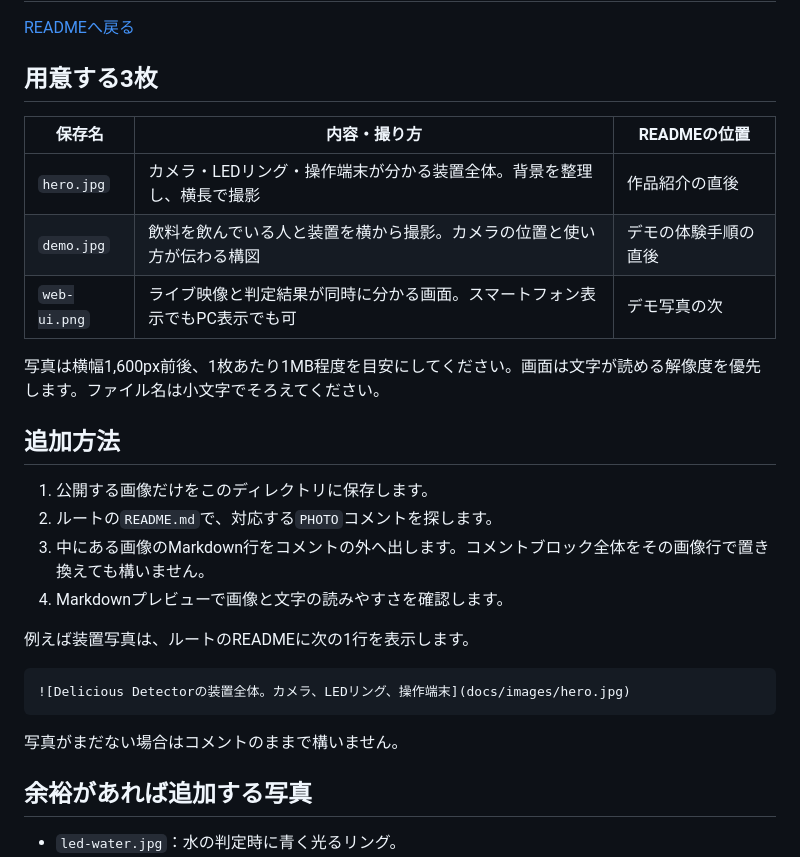
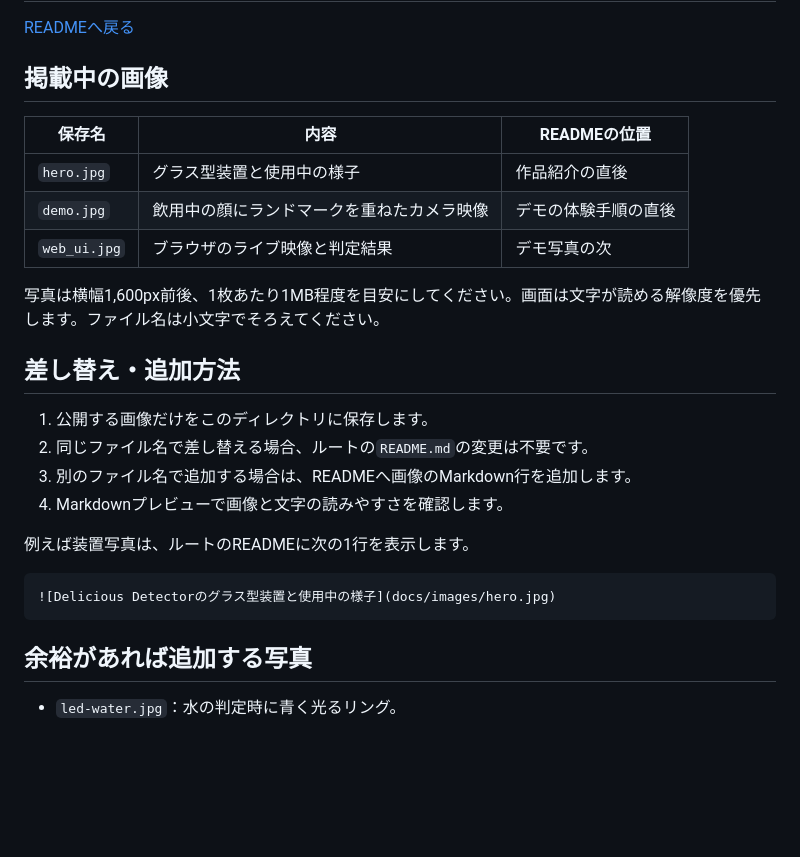
Before and after one commit to runa64690/delicious_detect_ver2, a Markdown page: docs/images/README.md, the part around the change. Drawn GitHub-style; blank space fills up the shorter version.

````diff
--- a/docs/images/README.md
+++ b/docs/images/README.md
@@ -2,30 +2,28 @@
 
 [READMEへ戻る](../../README.md)
 
-## 用意する3枚
+## 掲載中の画像
 
-| 保存名 | 内容・撮り方 | READMEの位置 |
+| 保存名 | 内容 | READMEの位置 |
 |---|---|---|
-| `hero.jpg` | カメラ・LEDリング・操作端末が分かる装置全体。背景を整理し、横長で撮影 | 作品紹介の直後 |
-| `demo.jpg` | 飲料を飲んでいる人と装置を横から撮影。カメラの位置と使い方が伝わる構図 | デモの体験手順の直後 |
-| `web-ui.png` | ライブ映像と判定結果が同時に分かる画面。スマートフォン表示でもPC表示でも可 | デモ写真の次 |
+| `hero.jpg` | グラス型装置と使用中の様子 | 作品紹介の直後 |
+| `demo.jpg` | 飲用中の顔にランドマークを重ねたカメラ映像 | デモの体験手順の直後 |
+| `web_ui.jpg` | ブラウザのライブ映像と判定結果 | デモ写真の次 |
 
 写真は横幅1,600px前後、1枚あたり1MB程度を目安にしてください。画面は文字が読める解像度を優先します。ファイル名は小文字でそろえてください。
 
-## 追加方法
+## 差し替え・追加方法
 
 1. 公開する画像だけをこのディレクトリに保存します。
-2. ルートの`README.md`で、対応する`PHOTO`コメントを探します。
-3. 中にある画像のMarkdown行をコメントの外へ出します。コメントブロック全体をその画像行で置き換えても構いません。
+2. 同じファイル名で差し替える場合、ルートの`README.md`の変更は不要です。
+3. 別のファイル名で追加する場合は、READMEへ画像のMarkdown行を追加します。
 4. Markdownプレビューで画像と文字の読みやすさを確認します。
 
 例えば装置写真は、ルートのREADMEに次の1行を表示します。
 
 ```markdown
-![Delicious Detectorの装置全体。カメラ、LEDリング、操作端末](docs/images/hero.jpg)
+![Delicious Detectorのグラス型装置と使用中の様子](docs/images/hero.jpg)
 ```
-
-写真がまだない場合はコメントのままで構いません。
 
 ## 余裕があれば追加する写真
 
````
Also changed, not shown: README.md (+4 -22 lines), docs/images/demo.jpg (added), docs/images/hero.jpg (added), docs/images/web_ui.jpg (added).
